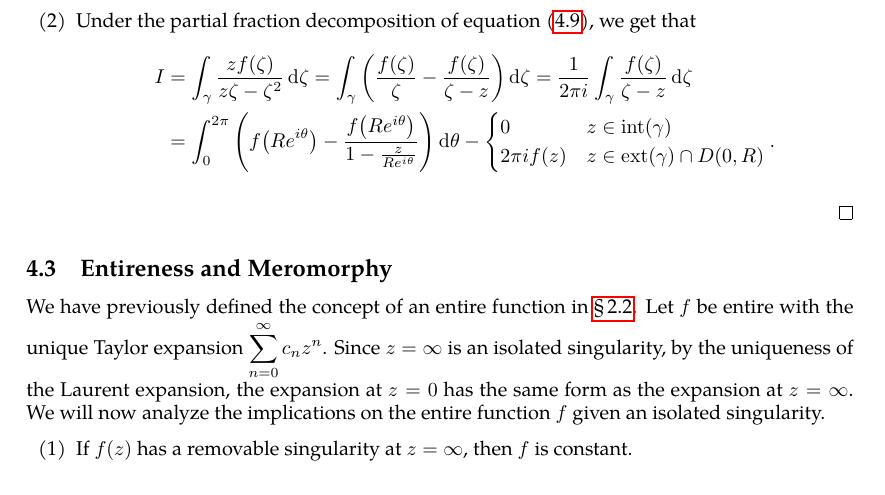
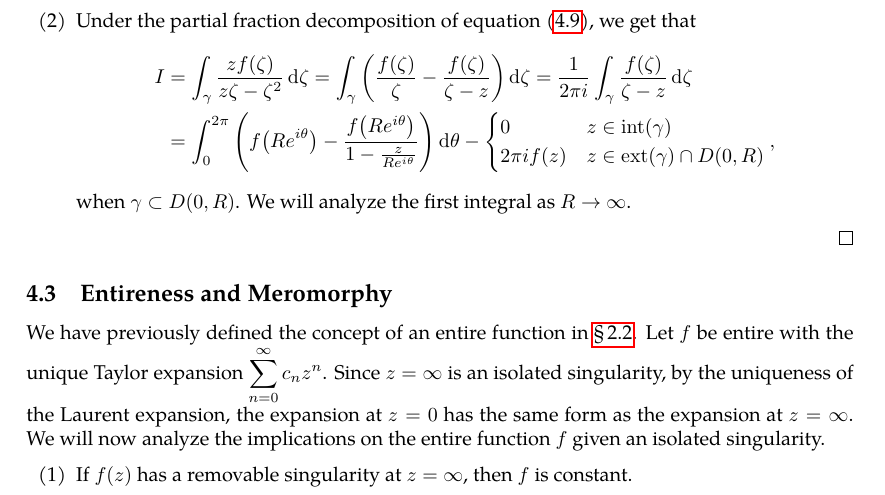
Before and after one commit to slipperking/complex-analysis-latex, a LaTeX document (main.tex): part of page 78 of 79, cut so that both start at the same text. Compiled offline with pdfLaTeX.

Commit message:
overleaf_to_git (Sat Jun 28 00:46:48 2025 -0700): update main.tex from r15500 to r15511

```diff
--- a/main.tex
+++ b/main.tex
@@ -1953,9 +1953,9 @@ The classification of the singularity at \(\infty\) is then reduced to the class
         &=\int_0^{2\pi}\qty(f\qty(Re^{i\theta})-\frac{f\qty(Re^{i\theta})}{1-\frac{z}{Re^{i\theta}}})\dd{\theta}-\begin{cases}
             0&z\in\mathrm{int}(\gamma)\\
             2\pi if(z)&z\in\mathrm{ext}(\gamma)\cap D(0,R)
-        \end{cases}.
-    \end{align*}
-
+        \end{cases},
+    \end{align*} when \(\gamma\subset D(0,R)\).
+    We will analyze the first integral as \(R\to\infty\).
     \end{enumerate}
 \end{proof}
 \subsection{Entireness and Meromorphy}
```
